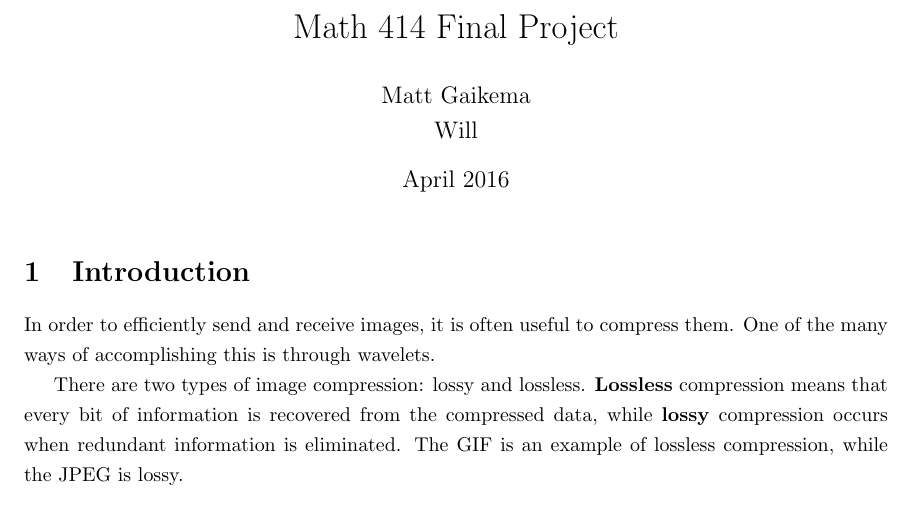
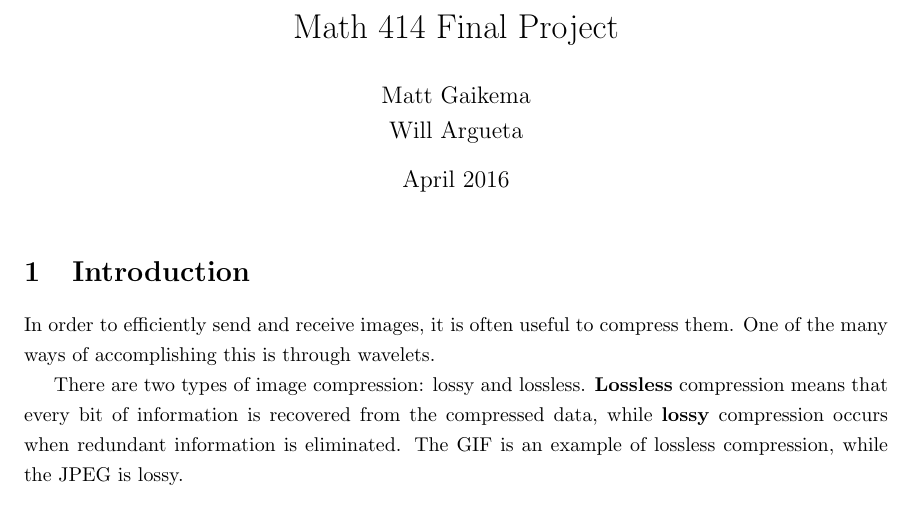
Before and after one commit to TexAgg/Math-414-Final-Project, a LaTeX document (report.tex): part of the page, cut so that both start at the same text. Compiled offline with pdfLaTeX.

Commit message:
Added teammate last name

```diff
--- a/report.tex
+++ b/report.tex
@@ -10,7 +10,7 @@
 \linespread{1.25}
 
 \title{Math 414 Final Project}
-\author{Matt Gaikema \\ Will}
+\author{Matt Gaikema \\ Will Argueta}
 \date{April 2016}
 
 \begin{document}
```
